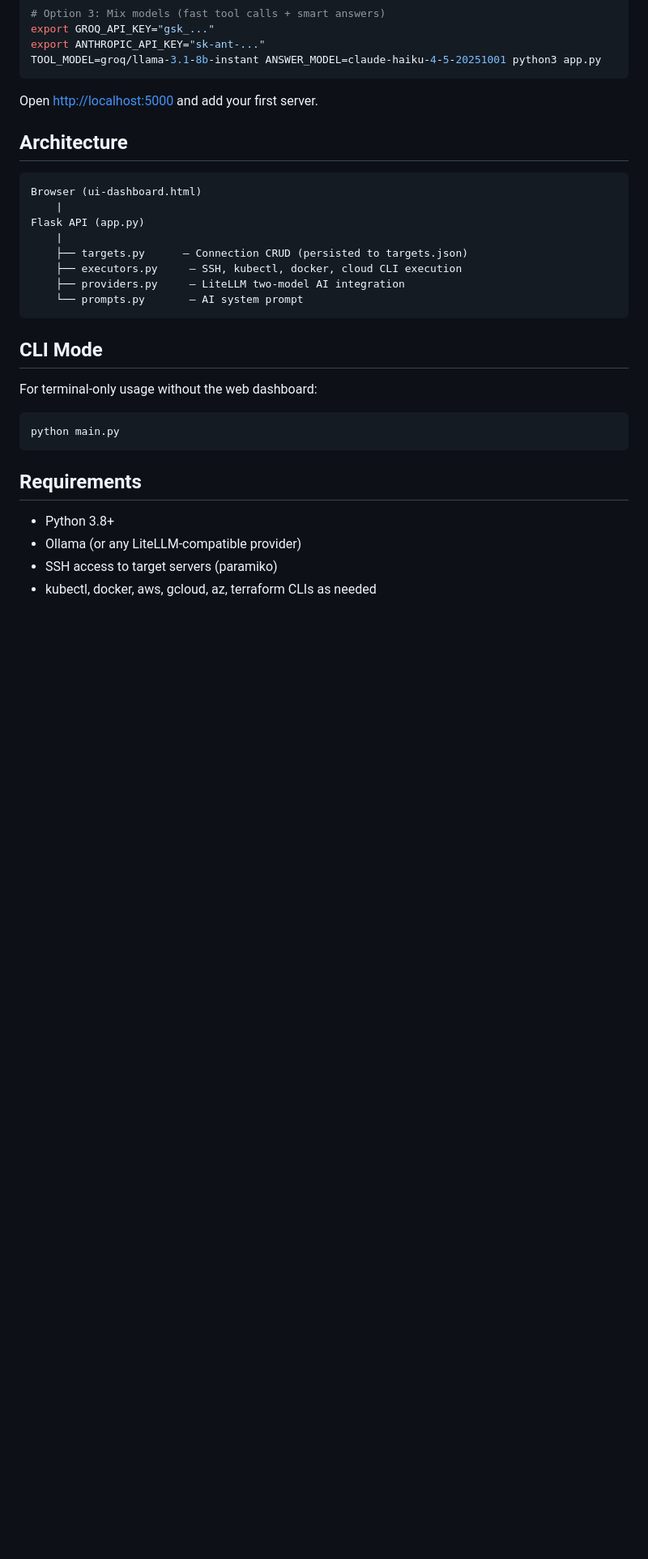
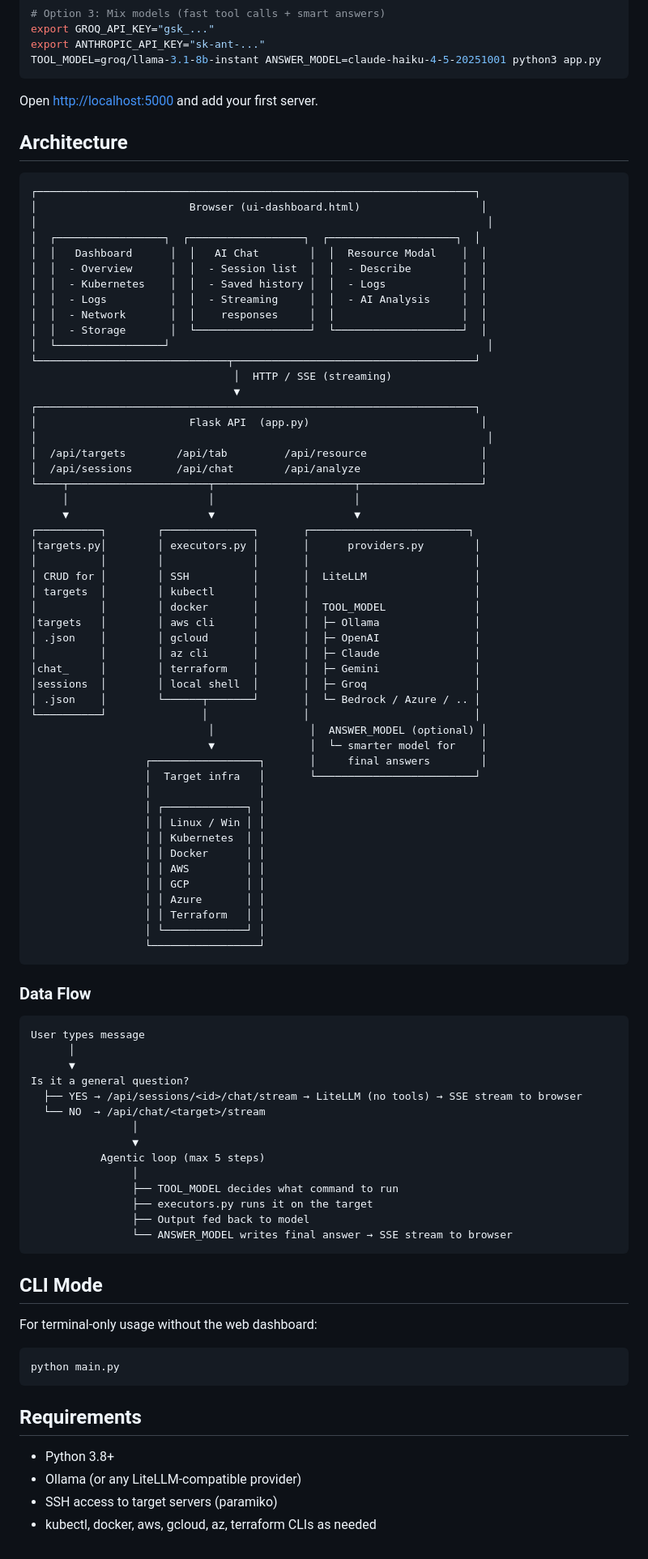
Before and after one commit to gkhandale-aziro/devops-ai, a Markdown page: README.md, the part around the change. Shown at 81% size. Drawn GitHub-style; blank space fills up the shorter version.

Commit message:
docs: add full architecture diagram to README
ASCII diagram showing browser views, Flask API routes, core modules,
executor targets, and AI provider layer. Plus data flow diagram showing
how general chat vs agentic tool loop are routed.

Co-Authored-By: Claude Opus 4.6 <noreply@anthropic.com>

````diff
--- a/README.md
+++ b/README.md
@@ -74,14 +74,75 @@ Open [http://localhost:5000](http://localhost:5000) and add your first server.
 ## Architecture
 
 ```
-Browser (ui-dashboard.html)
-    |
-Flask API (app.py)
-    |
-    ├── targets.py      — Connection CRUD (persisted to targets.json)
-    ├── executors.py     — SSH, kubectl, docker, cloud CLI execution
-    ├── providers.py     — LiteLLM two-model AI integration
-    └── prompts.py       — AI system prompt
+┌─────────────────────────────────────────────────────────────────────┐
+│                        Browser (ui-dashboard.html)                   │
+│                                                                       │
+│  ┌─────────────────┐  ┌──────────────────┐  ┌────────────────────┐  │
+│  │   Dashboard      │  │   AI Chat        │  │  Resource Modal    │  │
+│  │  - Overview      │  │  - Session list  │  │  - Describe        │  │
+│  │  - Kubernetes    │  │  - Saved history │  │  - Logs            │  │
+│  │  - Logs          │  │  - Streaming     │  │  - AI Analysis     │  │
+│  │  - Network       │  │    responses     │  │                    │  │
+│  │  - Storage       │  └──────────────────┘  └────────────────────┘  │
+│  └─────────────────┘                                                  │
+└──────────────────────────────┬──────────────────────────────────────┘
+                                │  HTTP / SSE (streaming)
+                                ▼
+┌─────────────────────────────────────────────────────────────────────┐
+│                        Flask API  (app.py)                           │
+│                                                                       │
+│  /api/targets        /api/tab         /api/resource                  │
+│  /api/sessions       /api/chat        /api/analyze                   │
+└────┬──────────────────────┬──────────────────────┬───────────────────┘
+     │                      │                      │
+     ▼                      ▼                      ▼
+┌──────────┐        ┌──────────────┐       ┌─────────────────────────┐
+│targets.py│        │ executors.py │       │      providers.py        │
+│          │        │              │       │                          │
+│ CRUD for │        │ SSH          │       │  LiteLLM                 │
+│ targets  │        │ kubectl      │       │                          │
+│          │        │ docker       │       │  TOOL_MODEL              │
+│targets   │        │ aws cli      │       │  ├─ Ollama               │
+│ .json    │        │ gcloud       │       │  ├─ OpenAI               │
+│          │        │ az cli       │       │  ├─ Claude               │
+│chat_     │        │ terraform    │       │  ├─ Gemini               │
+│sessions  │        │ local shell  │       │  ├─ Groq                 │
+│ .json    │        └──────┬───────┘       │  └─ Bedrock / Azure / .. │
+└──────────┘               │               │                          │
+                            │               │  ANSWER_MODEL (optional) │
+                            ▼               │  └─ smarter model for    │
+                  ┌─────────────────┐       │     final answers        │
+                  │  Target infra   │       └─────────────────────────┘
+                  │                 │
+                  │ ┌─────────────┐ │
+                  │ │ Linux / Win │ │
+                  │ │ Kubernetes  │ │
+                  │ │ Docker      │ │
+                  │ │ AWS         │ │
+                  │ │ GCP         │ │
+                  │ │ Azure       │ │
+                  │ │ Terraform   │ │
+                  │ └─────────────┘ │
+                  └─────────────────┘
+```
+
+### Data Flow
+
+```
+User types message
+      │
+      ▼
+Is it a general question?
+  ├── YES → /api/sessions/<id>/chat/stream → LiteLLM (no tools) → SSE stream to browser
+  └── NO  → /api/chat/<target>/stream
+                │
+                ▼
+           Agentic loop (max 5 steps)
+                │
+                ├── TOOL_MODEL decides what command to run
+                ├── executors.py runs it on the target
+                ├── Output fed back to model
+                └── ANSWER_MODEL writes final answer → SSE stream to browser
 ```
 
 ## CLI Mode
````
